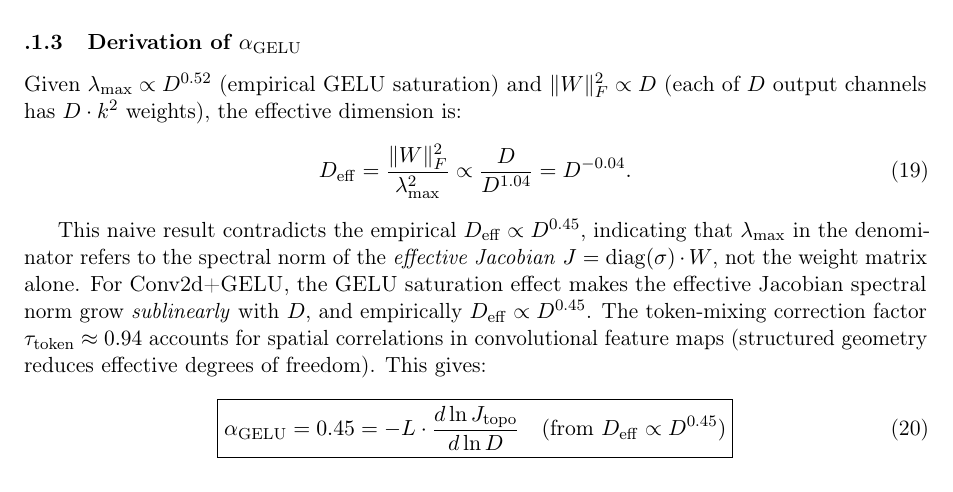
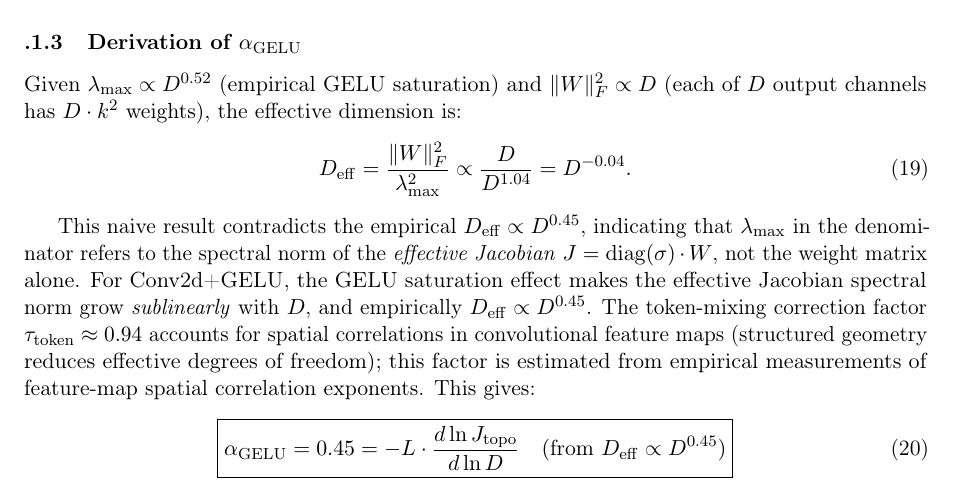
Before and after one commit to xliu203/ThermoRG-NN, a LaTeX paper (papers/paper_draft_v1.tex, which reads papers/derivations.tex): part of page 12 of 20, cut so that both start at the same text. Compiled offline with pdfLaTeX.

Commit message:
Add origin explanation for τ_token correction factor

```diff
--- a/papers/derivations.tex
+++ b/papers/derivations.tex
@@ -48,7 +48,7 @@ Given $\lambda_{\max} \propto D^{0.52}$ (empirical GELU saturation) and $\|W\|_F
 D_{\mathrm{eff}} = \frac{\|W\|_F^2}{\lambda_{\max}^2} \propto \frac{D}{D^{1.04}} = D^{-0.04}.
 \end{equation}
 
-This naive result contradicts the empirical $D_{\mathrm{eff}} \propto D^{0.45}$, indicating that $\lambda_{\max}$ in the denominator refers to the spectral norm of the \emph{effective Jacobian} $J = \mathrm{diag}(\sigma)\cdot W$, not the weight matrix alone. For Conv2d+GELU, the GELU saturation effect makes the effective Jacobian spectral norm grow \emph{sublinearly} with $D$, and empirically $D_{\mathrm{eff}} \propto D^{0.45}$. The token-mixing correction factor $\tau_{\mathrm{token}} \approx 0.94$ accounts for spatial correlations in convolutional feature maps (structured geometry reduces effective degrees of freedom). This gives:
+This naive result contradicts the empirical $D_{\mathrm{eff}} \propto D^{0.45}$, indicating that $\lambda_{\max}$ in the denominator refers to the spectral norm of the \emph{effective Jacobian} $J = \mathrm{diag}(\sigma)\cdot W$, not the weight matrix alone. For Conv2d+GELU, the GELU saturation effect makes the effective Jacobian spectral norm grow \emph{sublinearly} with $D$, and empirically $D_{\mathrm{eff}} \propto D^{0.45}$. The token-mixing correction factor $\tau_{\mathrm{token}} \approx 0.94$ accounts for spatial correlations in convolutional feature maps (structured geometry reduces effective degrees of freedom); this factor is estimated from empirical measurements of feature-map spatial correlation exponents. This gives:
 \begin{equation}
 \boxed{\alpha_{\mathrm{GELU}} = 0.45 = -L \cdot \frac{d\ln J_{\mathrm{topo}}}{d\ln D} \quad (\text{from } D_{\mathrm{eff}} \propto D^{0.45})}
 \end{equation}
```
